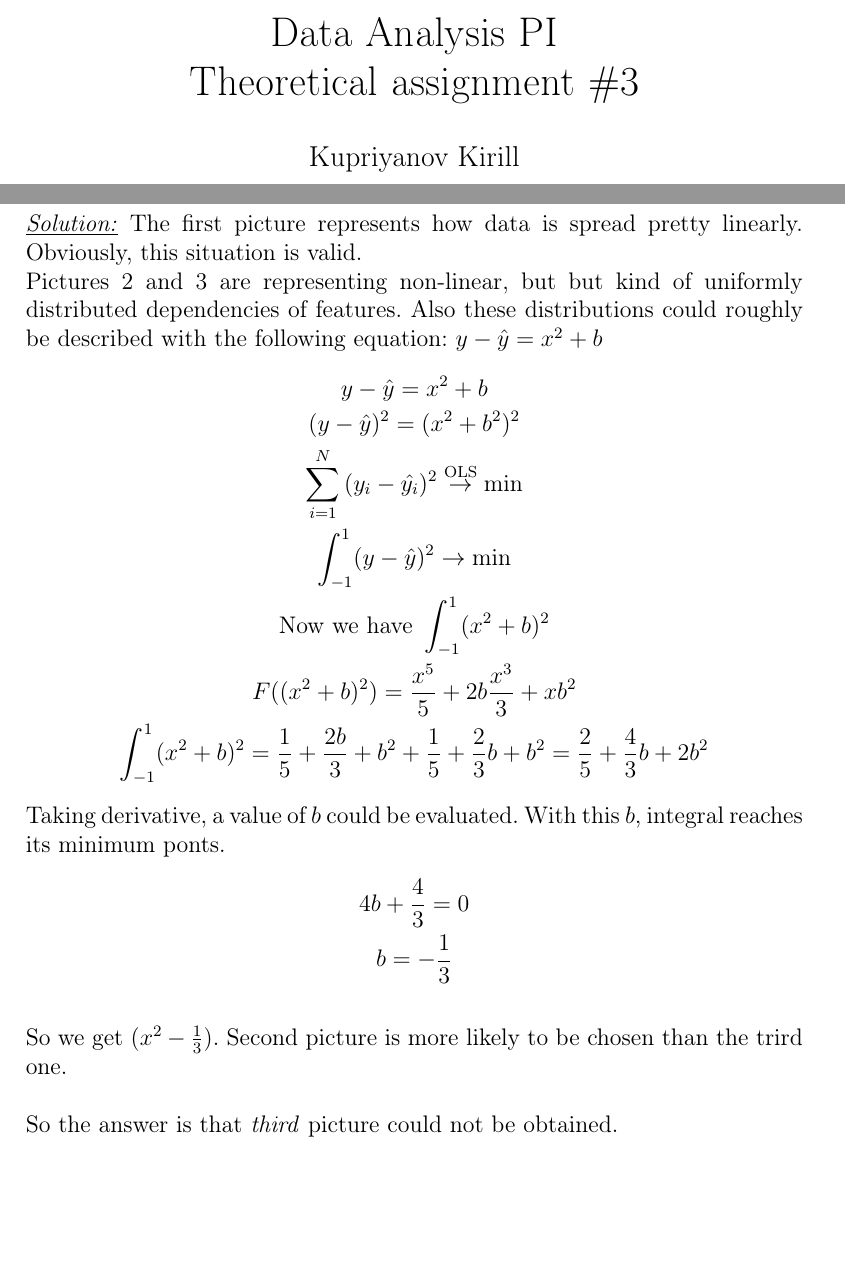
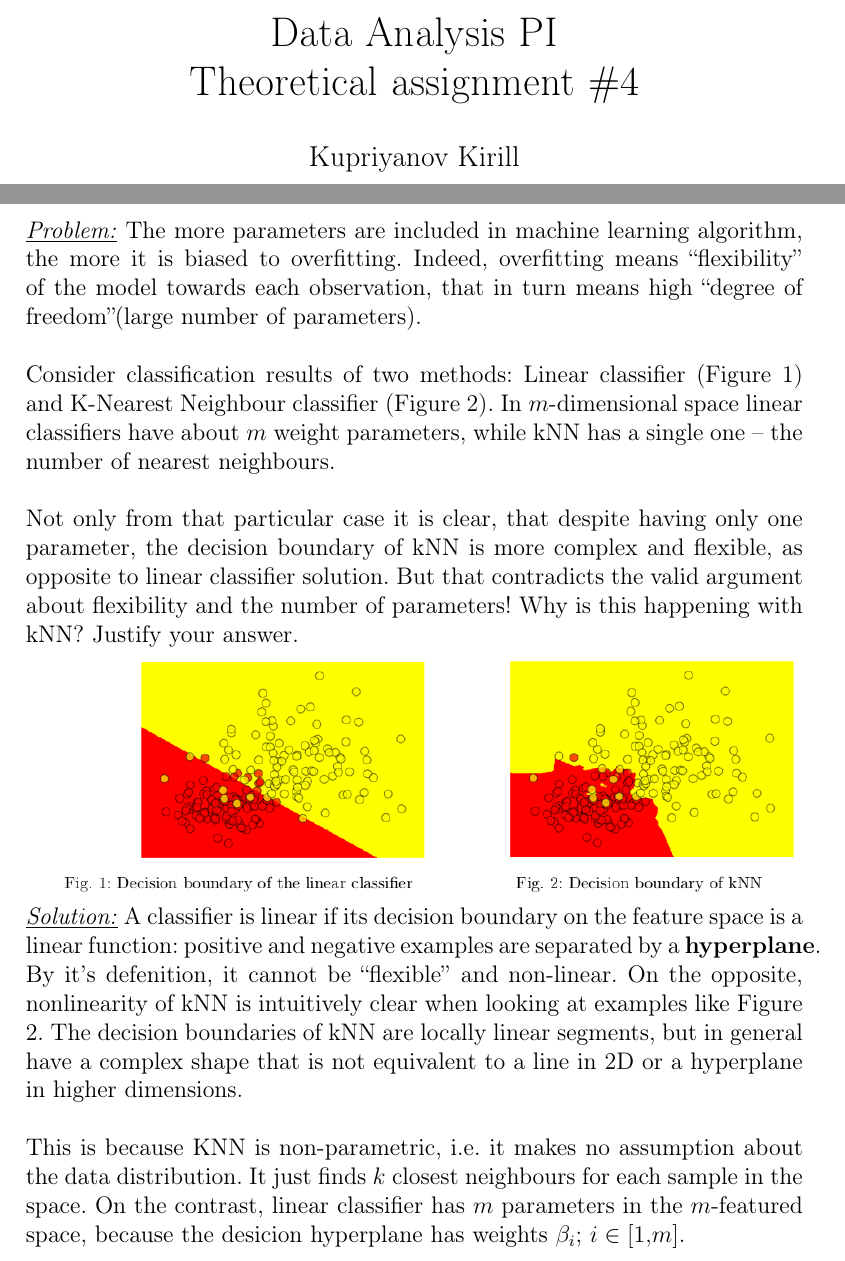
Before and after one commit to Sinopsys/data-analysis-pi, a LaTeX problem sheet (homeworks/theoretical/4/theo_4.tex): two parts of pages 1 and 2 of 3 before the commit and two parts of pages 1 and 2 of 4 after it, joined at a grey line, cut so that both start at the same text, the shorter picture padded with empty space. Compiled offline with pdfLaTeX.

Commit message:
First 2 tasks from 4th theoretical.

```diff
--- a/homeworks/theoretical/4/theo_4.tex
+++ b/homeworks/theoretical/4/theo_4.tex
@@ -5,6 +5,7 @@
 \usepackage[T2A]{fontenc}
 \usepackage[utf8]{inputenc}
 \usepackage[english,russian]{babel}
+\usepackage{listings}
 
 \usepackage{amsmath,amsfonts,amssymb,amsthm,mathtools}
 \usepackage{icomma}
@@ -21,7 +22,7 @@
 {\hbox{$\mathsurround=0pt #1$}}{}}
 
 \author{Kupriyanov Kirill}
-\title{Data Analysis PI\\Theoretical assignment $\#3$}
+\title{Data Analysis PI\\Theoretical assignment $\#4$}
 \date{}
 
 \begin{document}
@@ -29,3 +30,7 @@
 \thispagestyle{empty}
 \newpage
 \section*{Task 1.}
+\underline{\textit{Problem:}} The more parameters are included in machine
+learning algorithm, the more it is biased to overfitting.  Indeed, overfitting
+means ``flexibility'' of the model towards each observation, that in turn means
+high ``degree of freedom''(large number of parameters).\\
@@ -40,26 +37,29 @@ regression model?\\
 \newline
-\underline{\textit{Solution:}} The first picture represents how data is spread pretty linearly. Obviously, this situation is valid.\\
-Pictures 2 and 3 are representing non-linear, but but kind of uniformly
-distributed dependencies of features. Also these distributions could roughly be described with the following equation: \(y - \hat{y} = x^2+b\)
-\begin{gather}
-    y - \hat{y} = x^2 + b\\
-    (y - \hat{y})^2 = (x^2 + b^2)^2\\
-    \sum^{N}_{i = 1}{(y_i - \hat{y_i})^2} \overset{\text{OLS} }{\rightarrow} \text{min}\\
-    \int_{-1}^{1} (y - \hat{y})^2  \rightarrow \text{min}\\
-    \text{Now we have } \int_{-1}^{1}(x^2+b)^2\\
-    F((x^2+b)^2) = \frac{x^5}{5} + 2b\frac{x^3}{3} + xb^2\\
-    \int_{-1}^{1}(x^2 + b)^2 = \frac{1}{5}+\frac{2b}{3} + b^2 + \frac{1}{5} + \frac{2}{3}b + b^2 = \frac{2}{5} + \frac{4}{3}b + 2b^2
-\end{gather}
-Taking derivative, a value of $b$ could be evaluated. With this $b$, integral reaches its minimum ponts.
-\begin{gather}
-    4b + \frac{4}{3} = 0\\
-    b = -\frac{1}{3}
-\end{gather}\\
-So we get  ($x^2 - \frac{1}{3}$). Second picture is more likely to be chosen
-than the trird one.\\
+Consider classification results of two methods: Linear
+classifier (Figure 1) and K-Nearest Neighbour classifier (Figure 2). In
+\(m\)-dimensional space linear classifiers have about \(m\) weight parameters,
+while kNN has a single one – the number of nearest neighbours.\\
 \newline
-So the answer is that \textit{third} picture could not be obtained.
+Not only from that particular case it is clear, that despite having only one
+parameter, the decision boundary of kNN is more complex and flexible, as
+opposite to linear classifier solution. But that contradicts the valid argument
+about flexibility and the number of parameters! Why is this happening with kNN?
+Justify your answer.
 
+\includegraphics[width=\textwidth]{classifiers}
+\newline
+\underline{\textit{Solution:}} A classifier is linear if its decision boundary
+on the feature space is a linear function: positive and negative examples are
+separated by a \textbf{hyperplane}. By it's defenition, it cannot be
+``flexible'' and non-linear. On the opposite, nonlinearity of kNN is
+intuitively clear when looking at examples like Figure 2. The decision
+boundaries of kNN are locally linear segments, but in general have a complex
+shape that is not equivalent to a line in 2D or a hyperplane in higher
+dimensions.\\
+\newline
+This is because KNN is non-parametric, i.e.\ it makes no assumption about the
+data distribution. It just finds \(k\) closest neighbours for each sample in
+the space. On the contrast, linear classifier has \(m\) parameters in the \(m\)-featured space, because the desicion hyperplane has weights \(\beta_i\); \(i\in[1,m]\).
 
 \newpage
 \section*{Task 2.}
```
Also changed, not shown: homeworks/theoretical/4/classifiers.png (added), homeworks/theoretical/4/theo_4.pdf (added), homeworks/theoretical/4/theo_4.tex (74 more changed lines), 4 other files.
